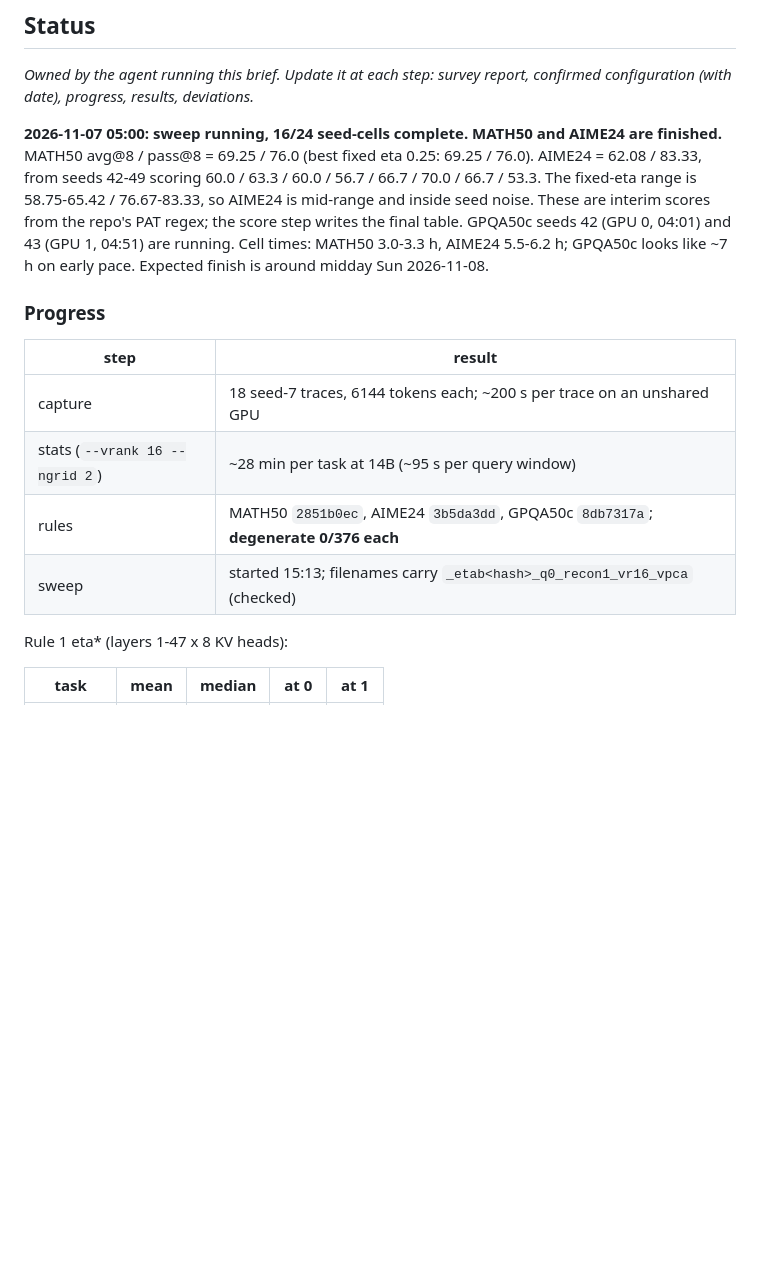
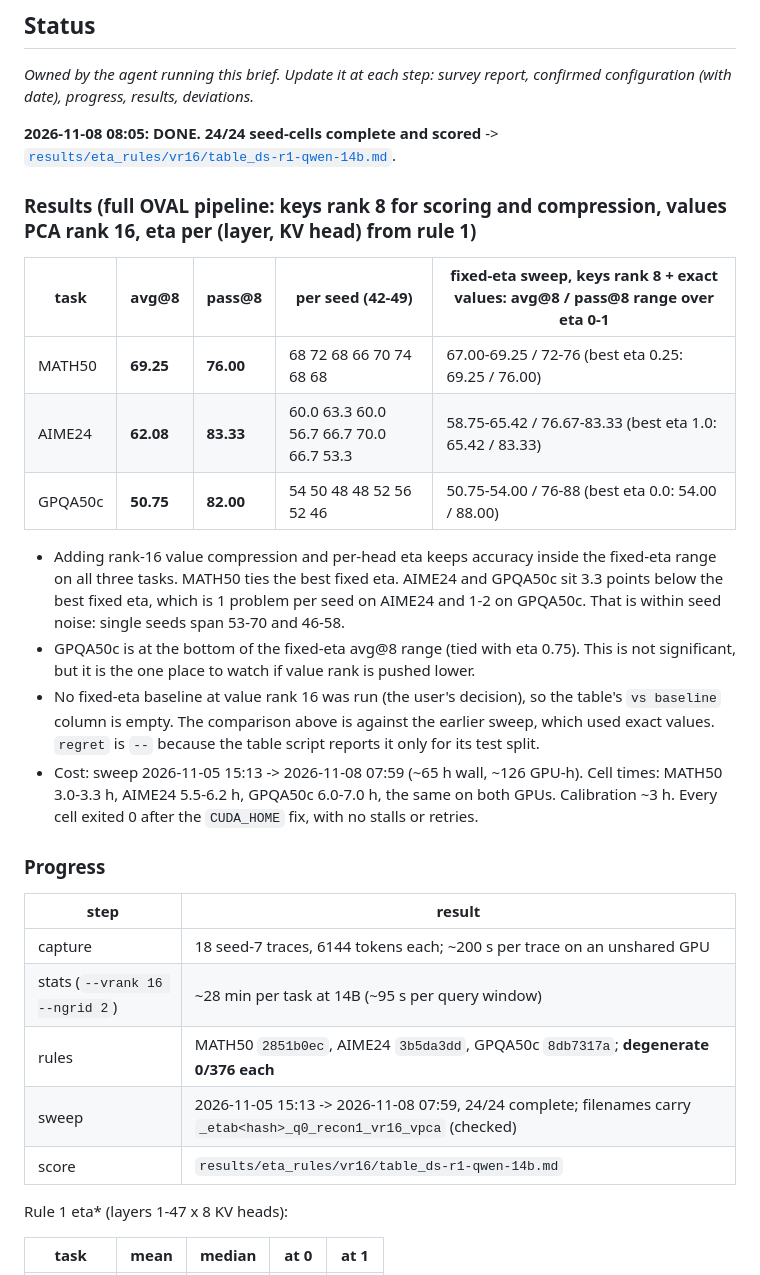
Before and after one commit to Ashkan13776/oval-kv, a Markdown page: docs/agents/reasoning-qwen14b.md, the part around the change. Rendered like a GitHub page; blank space fills up the shorter version.

Commit message:
Full pipeline, ds-r1-qwen-14b: results table and final status (24/24)
MATH50 69.25/76.00, AIME24 62.08/83.33, GPQA50c 50.75/82.00 (avg@8/pass@8),
keys rank 8, values PCA rank 16, per-head eta from rule 1.

Co-Authored-By: Claude Opus 5.5 <noreply@anthropic.com>

```diff
--- a/docs/agents/reasoning-qwen14b.md
+++ b/docs/agents/reasoning-qwen14b.md
@@ -8,7 +8,20 @@ configuration with the user, then run.
 _Owned by the agent running this brief. Update it at each step: survey
 report, confirmed configuration (with date), progress, results, deviations._
 
-**2026-11-07 05:00: sweep running, 16/24 seed-cells complete. MATH50 and AIME24 are finished.** MATH50 avg@8 / pass@8 = 69.25 / 76.0 (best fixed eta 0.25: 69.25 / 76.0). AIME24 = 62.08 / 83.33, from seeds 42-49 scoring 60.0 / 63.3 / 60.0 / 56.7 / 66.7 / 70.0 / 66.7 / 53.3. The fixed-eta range is 58.75-65.42 / 76.67-83.33, so AIME24 is mid-range and inside seed noise. These are interim scores from the repo's PAT regex; the score step writes the final table. GPQA50c seeds 42 (GPU 0, 04:01) and 43 (GPU 1, 04:51) are running. Cell times: MATH50 3.0-3.3 h, AIME24 5.5-6.2 h; GPQA50c looks like ~7 h on early pace. Expected finish is around midday Sun 2026-11-08.
+**2026-11-08 08:05: DONE. 24/24 seed-cells complete and scored** -> [`results/eta_rules/vr16/table_ds-r1-qwen-14b.md`](../../results/eta_rules/vr16/table_ds-r1-qwen-14b.md).
+
+### Results (full OVAL pipeline: keys rank 8 for scoring and compression, values PCA rank 16, eta per (layer, KV head) from rule 1)
+
+| task | avg@8 | pass@8 | per seed (42-49) | fixed-eta sweep, keys rank 8 + exact values: avg@8 / pass@8 range over eta 0-1 |
+|---|---|---|---|---|
+| MATH50 | **69.25** | **76.00** | 68 72 68 66 70 74 68 68 | 67.00-69.25 / 72-76 (best eta 0.25: 69.25 / 76.00) |
+| AIME24 | **62.08** | **83.33** | 60.0 63.3 60.0 56.7 66.7 70.0 66.7 53.3 | 58.75-65.42 / 76.67-83.33 (best eta 1.0: 65.42 / 83.33) |
+| GPQA50c | **50.75** | **82.00** | 54 50 48 48 52 56 52 46 | 50.75-54.00 / 76-88 (best eta 0.0: 54.00 / 88.00) |
+
+- Adding rank-16 value compression and per-head eta keeps accuracy inside the fixed-eta range on all three tasks. MATH50 ties the best fixed eta. AIME24 and GPQA50c sit 3.3 points below the best fixed eta, which is 1 problem per seed on AIME24 and 1-2 on GPQA50c. That is within seed noise: single seeds span 53-70 and 46-58.
+- GPQA50c is at the bottom of the fixed-eta avg@8 range (tied with eta 0.75). This is not significant, but it is the one place to watch if value rank is pushed lower.
+- No fixed-eta baseline at value rank 16 was run (the user's decision), so the table's `vs baseline` column is empty. The comparison above is against the earlier sweep, which used exact values. `regret` is `--` because the table script reports it only for its test split.
+- Cost: sweep 2026-11-05 15:13 -> 2026-11-08 07:59 (~65 h wall, ~126 GPU-h). Cell times: MATH50 3.0-3.3 h, AIME24 5.5-6.2 h, GPQA50c 6.0-7.0 h, the same on both GPUs. Calibration ~3 h. Every cell exited 0 after the `CUDA_HOME` fix, with no stalls or retries.
 
 ### Progress
 
@@ -17,7 +30,8 @@ report, confirmed configuration (with date), progress, results, deviations._
 | capture | 18 seed-7 traces, 6144 tokens each; ~200 s per trace on an unshared GPU |
 | stats (`--vrank 16 --ngrid 2`) | ~28 min per task at 14B (~95 s per query window) |
 | rules | MATH50 `2851b0ec`, AIME24 `3b5da3dd`, GPQA50c `8db7317a`; **degenerate 0/376 each** |
-| sweep | started 15:13; filenames carry `_etab<hash>_q0_recon1_vr16_vpca` (checked) |
+| sweep | 2026-11-05 15:13 -> 2026-11-08 07:59, 24/24 complete; filenames carry `_etab<hash>_q0_recon1_vr16_vpca` (checked) |
+| score | `results/eta_rules/vr16/table_ds-r1-qwen-14b.md` |
 
 Rule 1 eta* (layers 1-47 x 8 KV heads):
 
```
Also changed, not shown: 1 other file.
